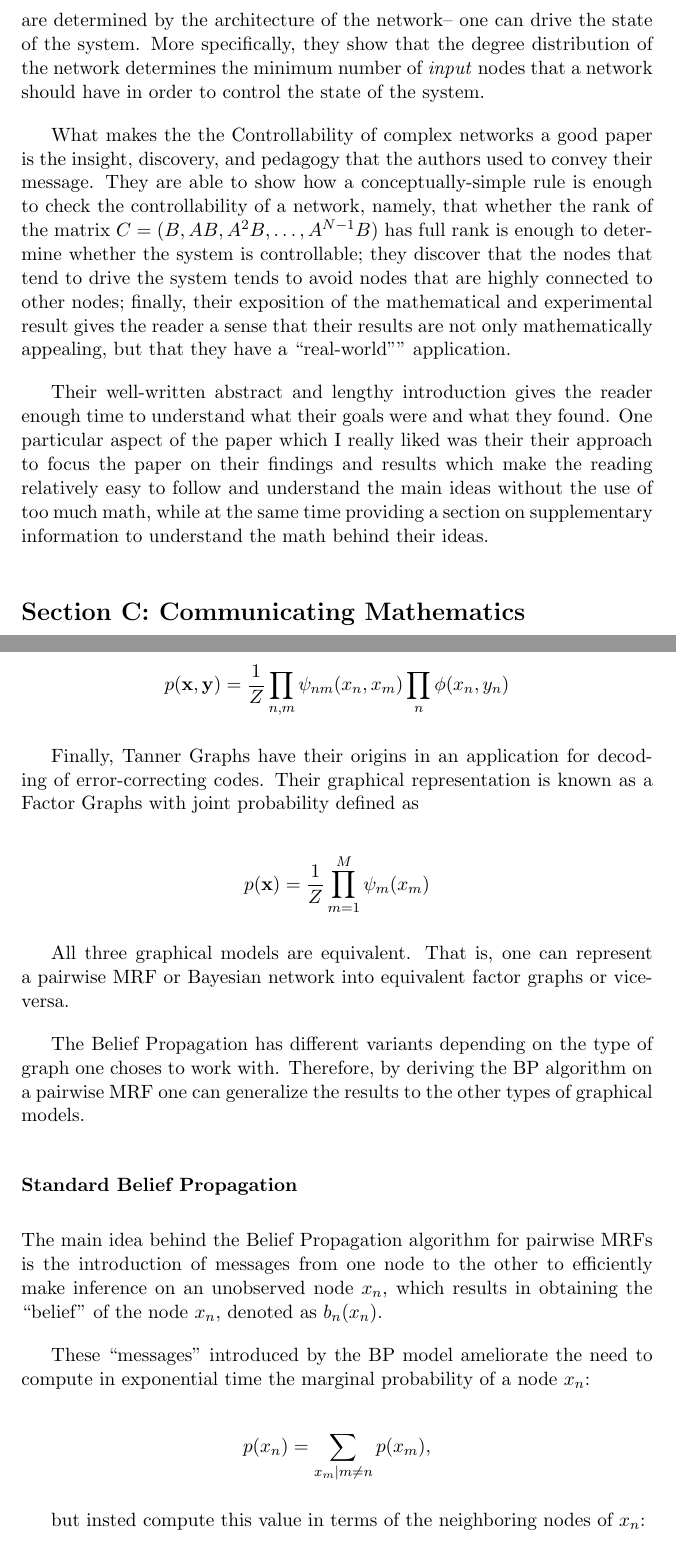
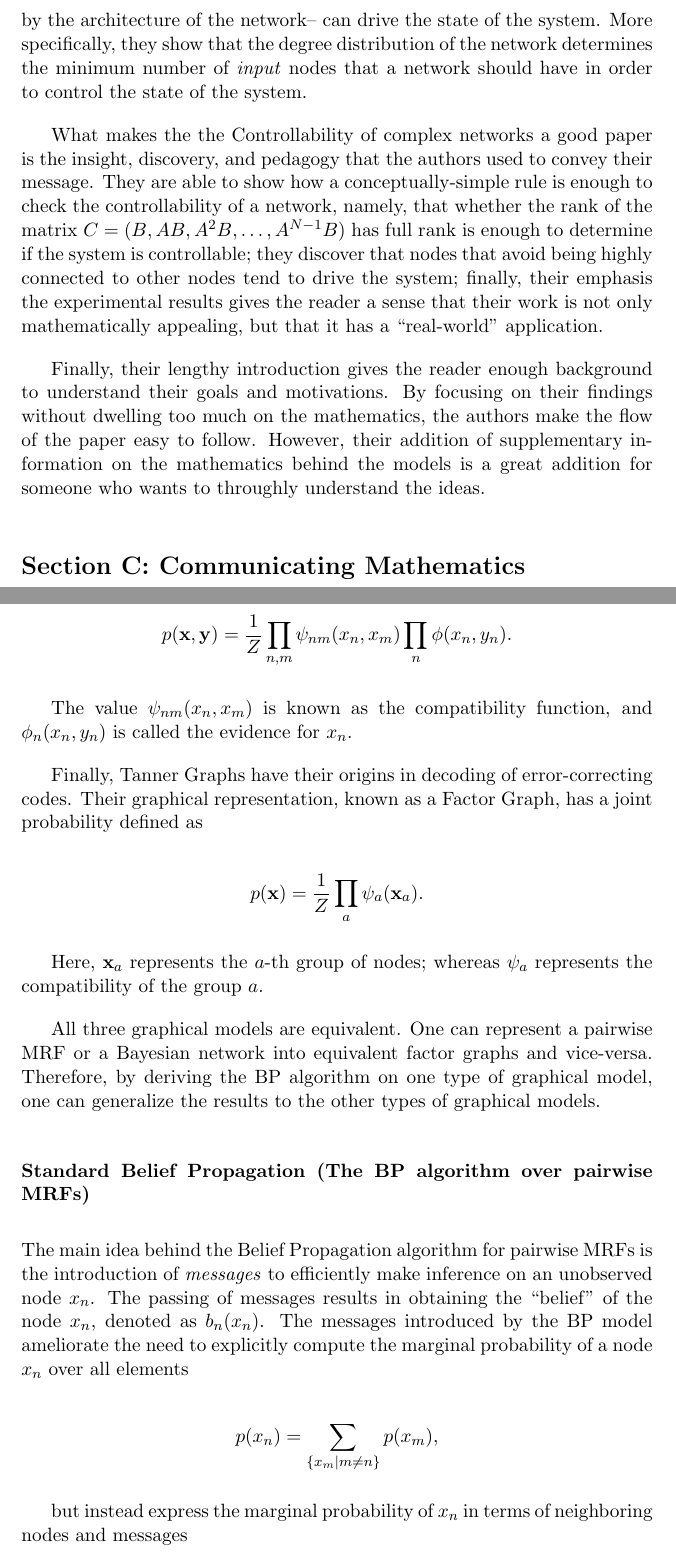
Before and after one commit to gerdm/QMUL, a LaTeX document (MTH700-research-methods/coursework1/coursework.tex): two parts of pages 5 and 8 of 9, joined at a grey line, cut so that both start at the same text. Compiled offline with pdfLaTeX.

Commit message:
MTH700-mod: finish coursework 1

```diff
--- a/MTH700-research-methods/coursework1/coursework.tex
+++ b/MTH700-research-methods/coursework1/coursework.tex
@@ -15,7 +15,7 @@
 \setlength{\parskip}{1em}
 
 \title{MTH700 Assesed Coursework}
-\author{Gerardo Durán Martín}
+\author{Gerardo Durán Martín\\Student ID: 200774408}
 \date{November 2020}
 
 \begin{document}
@@ -76,11 +76,11 @@ Liu, Yang-Yu, Jean-Jacques Slotine, and Albert-László Barabási. Controllabili
 
 \subsection*{A critical review of the ``Controllability of Complex Networks'' paper}
 
-In the paper, The Controllability of Complex Networks, the authors show that by choosing and manipulating only a number of input nodes --which are determined by the architecture of the network-- one can drive the state of the system. More specifically, they show that the degree distribution of the network determines the minimum number of \textit{input} nodes that a network should have in order to control the state of the system.
+In the paper ``Controllability of Complex Networks'', the authors show that choosing and manipulating a number of input nodes --which are determined by the architecture of the network-- can drive the state of the system. More specifically, they show that the degree distribution of the network determines the minimum number of \textit{input} nodes that a network should have in order to control the state of the system.
 
-What makes the the Controllability of complex networks a good paper is the insight, discovery, and pedagogy that the authors used to convey their message. They are able to show how a conceptually-simple rule is enough to check the controllability of a network, namely, that whether the rank of the matrix $C = (B, AB, A^2B, \ldots, A^{N-1}B)$  has full rank is enough to determine whether the system is controllable; they discover that the nodes that tend to drive the system tends to avoid nodes that are highly connected to other nodes; finally, their exposition of the mathematical and experimental result gives the reader a sense that their results are not only mathematically appealing, but that they have a ``real-world"" application.
+What makes the the Controllability of complex networks a good paper is the insight, discovery, and pedagogy that the authors used to convey their message. They are able to show how a conceptually-simple rule is enough to check the controllability of a network, namely, that whether the rank of the matrix $C = (B, AB, A^2B, \ldots, A^{N-1}B)$  has full rank is enough to determine if the system is controllable; they discover that nodes that avoid being highly connected to other nodes tend to drive the system; finally, their emphasis the experimental results gives the reader a sense that their work is not only mathematically appealing, but that it has a ``real-world'' application.
 
-Their well-written abstract and lengthy introduction gives the reader enough time to understand what their goals were and what they found. One particular aspect of the paper which I really liked was their their approach to focus the paper on their findings and results which make the reading relatively easy to follow and understand the main ideas without the use of too much math, while at the same time providing a section on supplementary information to understand the math behind their ideas.
+Finally, their lengthy introduction gives the reader enough background to understand their goals and motivations. By focusing on their findings without dwelling too much on the mathematics, the authors make the flow of the paper easy to follow. However, their addition of supplementary information on the mathematics behind the models is a great addition for someone who wants to throughly understand the ideas.
 
 
 \section*{Section C: Communicating Mathematics}
@@ -156,27 +155,27 @@ Pairwise Markov Random Fields, on the other hand, are undirected graphs with an
 
 \begin{equation*}
-	p({\bf x}, {\bf y}) = \frac{1}{Z}\prod_{n,m}\psi_{nm}(x_n, x_m)\prod_{n}\phi(x_n, y_n)
+	p({\bf x}, {\bf y}) = \frac{1}{Z}\prod_{n,m}\psi_{nm}(x_n, x_m)\prod_{n}\phi(x_n, y_n).
 \end{equation*}
 
-Finally, Tanner Graphs have their origins in an application for decoding of error-correcting codes. Their graphical representation is known as a Factor Graphs with joint probability defined as
+The value $\psi_{nm}(x_n, x_m)$ is known as the compatibility function, and $\phi_n(x_n, y_n)$ is called the evidence for $x_n$.
+
+Finally, Tanner Graphs have their origins in decoding of error-correcting codes. Their graphical representation, known as a Factor Graph, has a joint probability defined as
 
 \begin{equation*}
-	p({\bf x}) = \frac{1}{Z}\prod_{m=1}^M \psi_m(x_m)
+	p({\bf x}) = \frac{1}{Z}\prod_{a} \psi_a({\bf x}_a).
 \end{equation*}
 
-All three graphical models are equivalent. That is, one can represent a pairwise MRF or Bayesian network into equivalent factor graphs or vice-versa.
+Here, ${\bf x}_a$ represents the $a$-th group of nodes; whereas $\psi_a$ represents the compatibility of the group $a$.
 
-The Belief Propagation has different variants depending on the type of graph one choses to work with. Therefore, by deriving the BP algorithm on a pairwise MRF one can generalize the results to the other types of graphical models.
+All three graphical models are equivalent. One can represent a pairwise MRF or a Bayesian network into equivalent factor graphs and vice-versa. Therefore, by deriving the BP algorithm on one type of graphical model, one can generalize the results to the other types of graphical models.
 
-\subsubsection*{Standard Belief Propagation}
-The main idea behind the Belief Propagation algorithm for pairwise MRFs is the introduction of messages from one node to the other to efficiently make inference on an unobserved node $x_n$, which results in obtaining the ``belief'' of the node $x_n$, denoted as $b_n(x_n)$.
-
-These ``messages'' introduced by the BP model ameliorate the need to compute in exponential time the marginal probability of a node $x_n$:
+\subsubsection*{Standard Belief Propagation (The BP algorithm over pairwise MRFs)}
+The main idea behind the Belief Propagation algorithm for pairwise MRFs is the introduction of \textit{messages} to efficiently make inference on an unobserved node $x_n$. The passing of messages results in obtaining the ``belief'' of the node $x_n$, denoted as $b_n(x_n)$. The messages introduced by the BP model ameliorate the need to explicitly compute the marginal probability of a node $x_n$ over all elements
 
 \begin{equation*}
-	p(x_n) = \sum_{x_m \vert m \neq n} p(x_m),
+	p(x_n) = \sum_{\{x_m \vert m \neq n\}} p(x_m),
 \end{equation*}
 
-but insted compute this value in terms of the neighboring nodes of $x_n$:
+but instead express the marginal probability of $x_n$ in terms of neighboring nodes and messages
 
 \begin{equation*}
```
Also changed, not shown: MTH700-research-methods/coursework1/coursework.tex (43 more changed lines).
